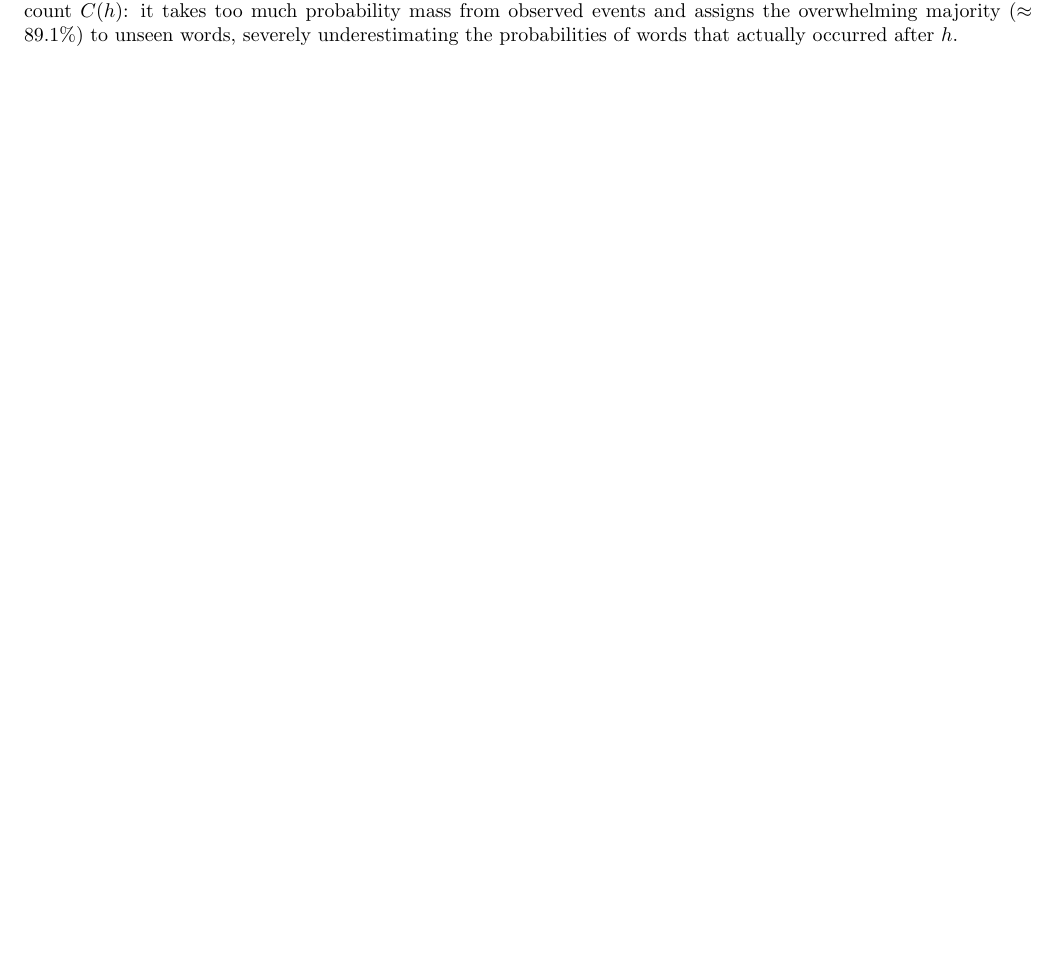
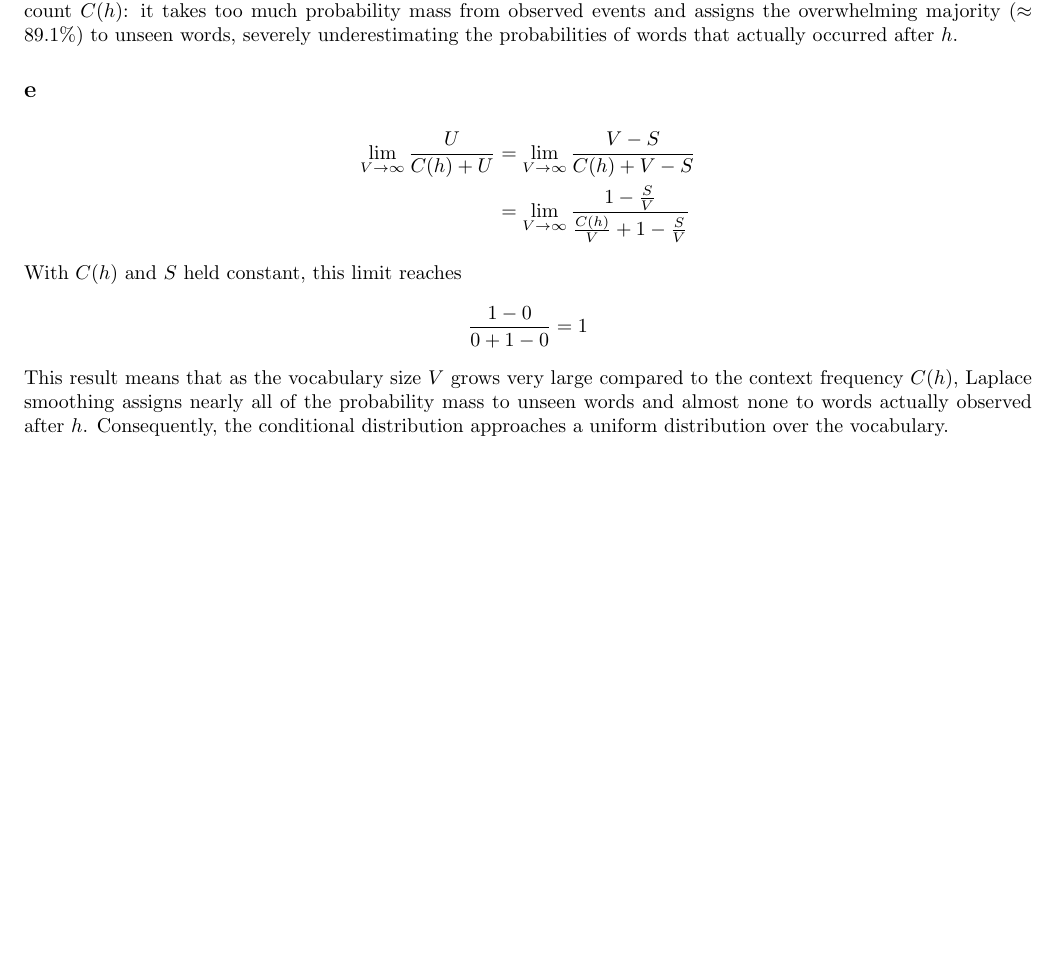
Before and after one commit to dgomon/nlp, a LaTeX problem sheet (assignments/maman12/maman12.tex): part of page 2 of 2, cut so that both start at the same text, the shorter picture padded with empty space. Compiled offline with pdfLaTeX.

Commit message:
maman12  - wip

```diff
--- a/assignments/maman12/maman12.tex
+++ b/assignments/maman12/maman12.tex
@@ -194,6 +194,19 @@
     This illustrates a major drawback of Laplace smoothing when the vocabulary size $V$ is much larger than the context count $C(h)$: it takes too much probability mass from observed events and assigns the overwhelming majority ($\approx 89.1\%$) to unseen words, severely underestimating the probabilities of words that actually occurred after $h$.
 
 
+    \subsection*{e}
+    \begin{align*}
+        \lim_{V \to \infty} \frac{U}{C(h) + U} &= \lim_{V \to \infty} \frac{V - S}{C(h) + V - S} \\
+            &= \lim_{V \to \infty} \frac{1 - \frac{S}{V}}{\frac{C(h)}{V} + 1 - \frac{S}{V}}
+    \end{align*}
+    With $C(h)$ and $S$ held constant, this limit reaches
+    \begin{align*}
+        \frac{1 - 0}{0 + 1 - 0} = 1
+    \end{align*}
+    This result means that as the vocabulary size $V$ grows very large compared to the context frequency $C(h)$, Laplace smoothing assigns nearly all of the probability mass  to unseen words and almost none  to words actually observed after $h$.
+    Consequently, the conditional distribution approaches a uniform distribution over the vocabulary.
+
+
 %    \section*{Question 4}
 %    \subsection*{a}
 %    Let $r = c(h, w)$ be the count of $n$-gram $(h,w)$ in the training corpus.
```
